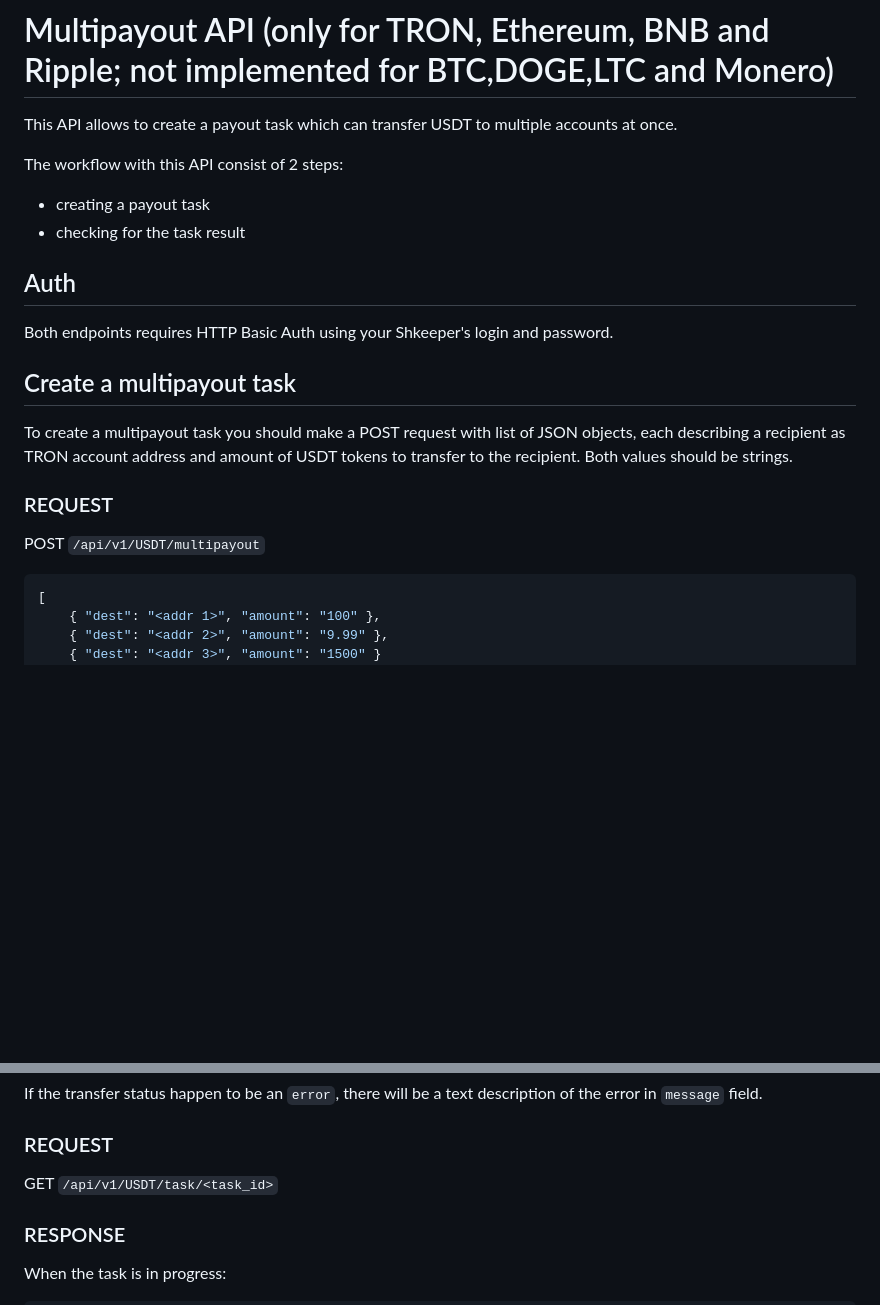
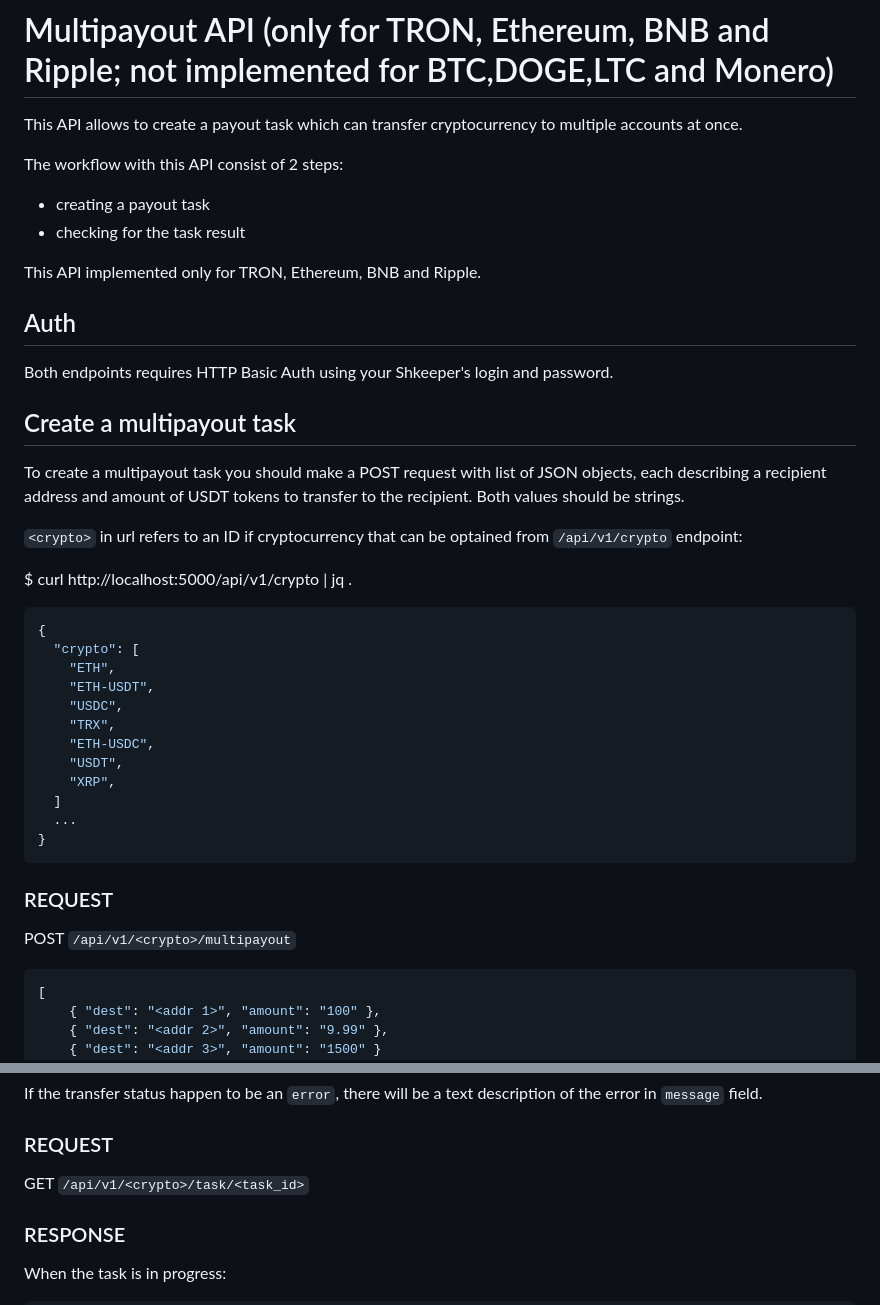
Before and after one commit to vsys-host/shkeeper.io, a Markdown page: docs/multipayout.md, 2 parts joined by grey strips. GitHub-like rendering; blank space fills up the shorter version.

Commit message:
upd docs

````diff
--- a/docs/multipayout.md
+++ b/docs/multipayout.md
@@ -1,10 +1,12 @@
 # Multipayout API (only for TRON, Ethereum, BNB and Ripple; not implemented for BTC,DOGE,LTC and Monero)
 
-This API allows to create a payout task which can transfer USDT to multiple accounts at once.
+This API allows to create a payout task which can transfer cryptocurrency to multiple accounts at once.
 
 The workflow with this API consist of 2 steps:
  - creating a payout task
  - checking for the task result
+
+ This API implemented only for TRON, Ethereum, BNB and Ripple.
 
 ## Auth
 
@@ -12,11 +14,30 @@ Both endpoints requires HTTP Basic Auth using your Shkeeper's login and password
 
 ## Create a multipayout task
 
-To create a multipayout task you should make a POST request with list of JSON objects, each describing a recipient as TRON account address and amount of USDT tokens to transfer to the recipient. Both values should be strings.
+To create a multipayout task you should make a POST request with list of JSON objects, each describing a recipient address and amount of USDT tokens to transfer to the recipient. Both values should be strings.
+
+`<crypto>` in url refers to an ID if cryptocurrency that can be optained from `/api/v1/crypto` endpoint:
+
+$ curl http://localhost:5000/api/v1/crypto | jq .
+
+```json
+{
+  "crypto": [
+    "ETH",
+    "ETH-USDT",
+    "USDC",
+    "TRX",
+    "ETH-USDC",
+    "USDT",
+    "XRP",
+  ]
+  ...
+}
+```
 
 ### REQUEST
 
-POST `/api/v1/USDT/multipayout`
+POST `/api/v1/<crypto>/multipayout`
 
 ```json
 [
@@ -58,7 +79,7 @@ If the transfer status happen to be an `error`, there will be a text description
 
 ### REQUEST
 
-GET `/api/v1/USDT/task/<task_id>`
+GET `/api/v1/<crypto>/task/<task_id>`
 
 ### RESPONSE
 
````
